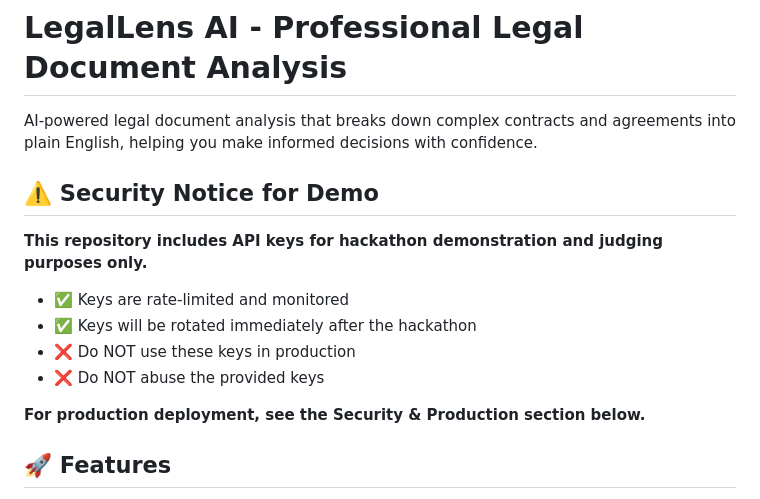
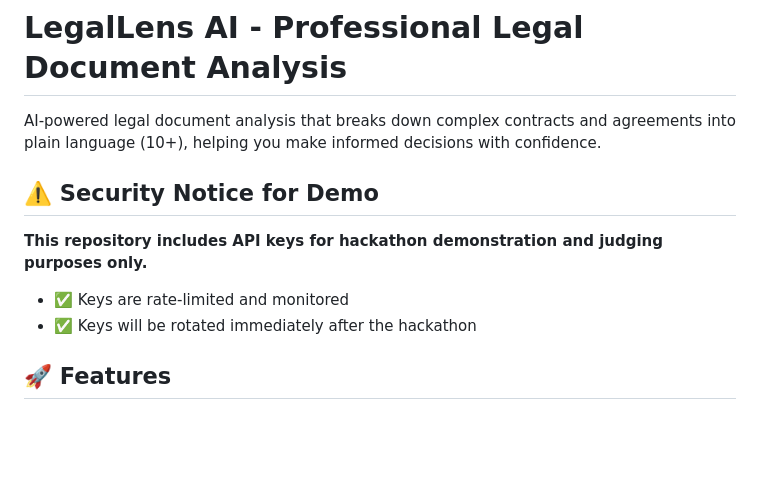
Before and after one commit to Tkhaitan17/google-genai, a Markdown page: README.md, the part around the change. Rendered like a GitHub page; blank space fills up the shorter version.

Commit message:
Refine README description

```diff
--- a/README.md
+++ b/README.md
@@ -1,6 +1,6 @@
 # LegalLens AI - Professional Legal Document Analysis
 
-AI-powered legal document analysis that breaks down complex contracts and agreements into plain English, helping you make informed decisions with confidence.
+AI-powered legal document analysis that breaks down complex contracts and agreements into plain language (10+), helping you make informed decisions with confidence.
 
 ## ⚠️ Security Notice for Demo
 
@@ -8,10 +8,7 @@ AI-powered legal document analysis that breaks down complex contracts and agreem
 
 - ✅ Keys are rate-limited and monitored
 - ✅ Keys will be rotated immediately after the hackathon
-- ❌ Do NOT use these keys in production
-- ❌ Do NOT abuse the provided keys
 
-**For production deployment, see the Security & Production section below.**
 
 ## 🚀 Features
 
```
